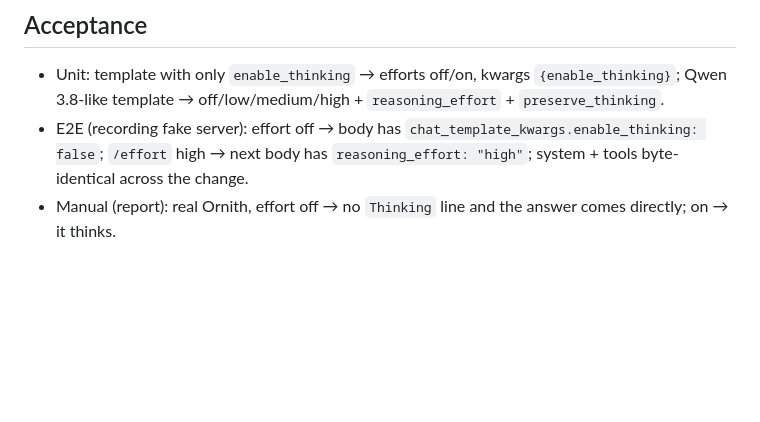
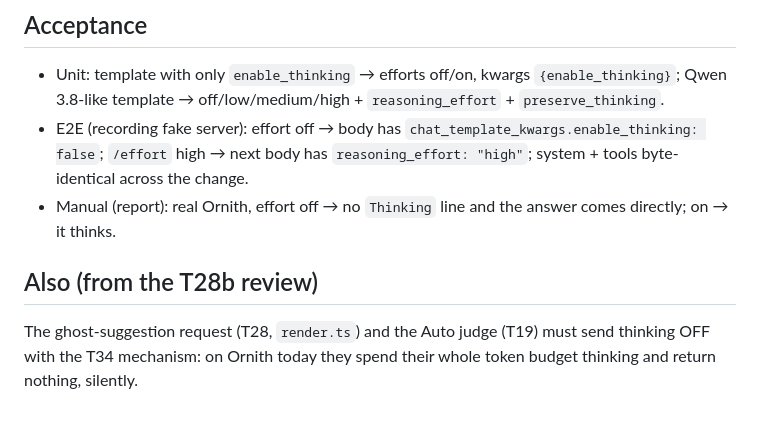
Before and after one commit to ziamana/bruine, a Markdown page: docs/tickets/T34.md, the part around the change. Drawn GitHub-style; blank space fills up the shorter version.

```diff
--- a/docs/tickets/T34.md
+++ b/docs/tickets/T34.md
@@ -45,3 +45,7 @@ row only), `test/**`, `test/e2e/**`.
 - E2E (recording fake server): effort off → body has `chat_template_kwargs.enable_thinking: false`; `/effort` high →
   next body has `reasoning_effort: "high"`; system + tools byte-identical across the change.
 - Manual (report): real Ornith, effort off → no `Thinking` line and the answer comes directly; on → it thinks.
+
+## Also (from the T28b review)
+The ghost-suggestion request (T28, `render.ts`) and the Auto judge (T19) must send thinking OFF with the T34 mechanism:
+on Ornith today they spend their whole token budget thinking and return nothing, silently.
```
Also changed, not shown: docs/tickets/T28.md (+18 -0 lines).
